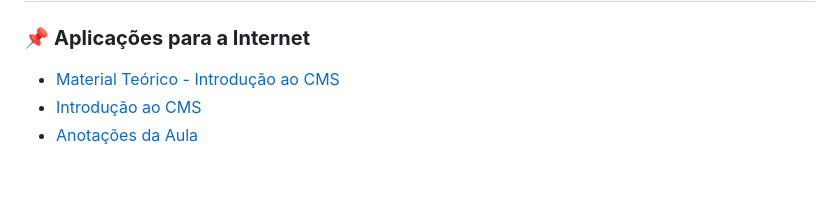
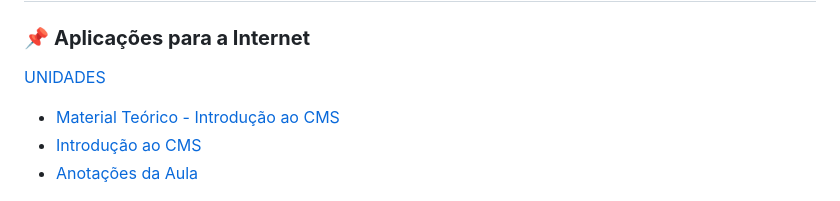
Before and after one commit to HugoHendrix/CodeWiki, a Markdown page: README.md, the part around the change. Rendered like a GitHub page; blank space fills up the shorter version.

```diff
--- a/README.md
+++ b/README.md
@@ -104,7 +104,7 @@ Dicas, Trechos de Código e Boas Práticas — The Design.dev Crew
 
 ### 📌 **Aplicações para a Internet**
 
-[](ADS-Unifran/Aplicações-para-a-Internet/README.md)
+[UNIDADES](ADS-Unifran/Aplicações-para-a-Internet/README.md)
 
 - [Material Teórico - Introdução ao CMS](ADS-Unifran/Aplicações-para-a-Internet/UNIDADE-VI/VI_Teorico.pdf)
 - [Introdução ao CMS](ADS-Unifran/Aplicações-para-a-Internet/UNIDADE-VI/UNIDADE-VI-Introdução-CMS.md)
```
